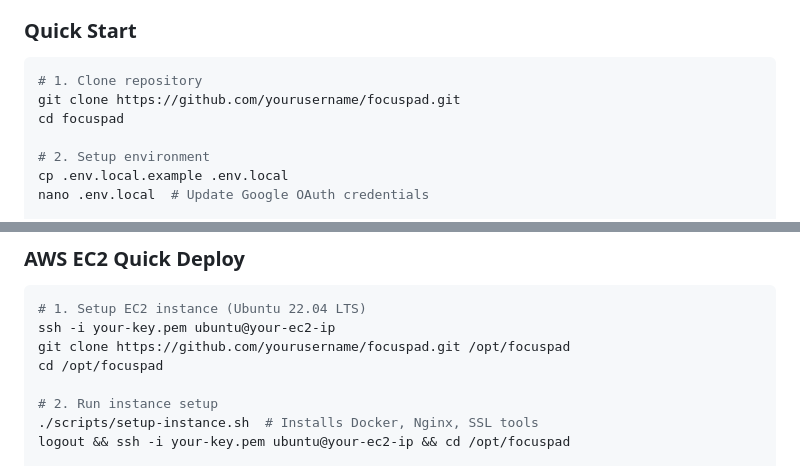
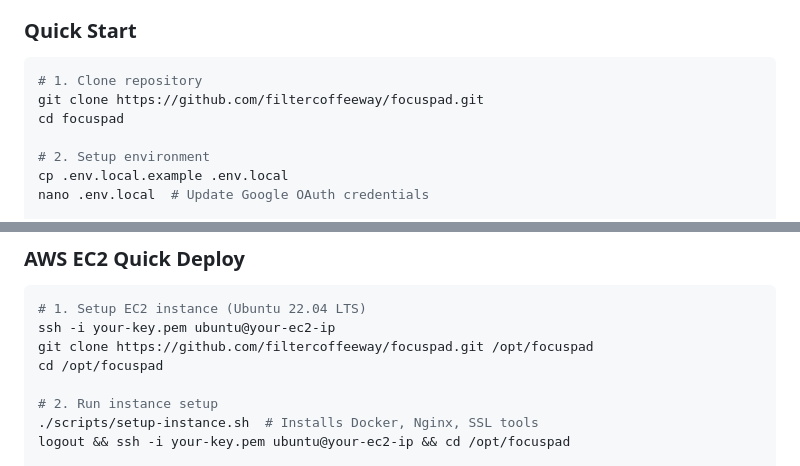
Before and after one commit to filtercoffeeway/focuspad, a Markdown page: README.md, 2 parts joined by grey strips. Drawn GitHub-style.

Commit message:
Fix placeholder clone URLs in README
Replace github.com/yourusername/focuspad with filtercoffeeway/focuspad.

Co-Authored-By: Claude Sonnet 5 <noreply@anthropic.com>

````diff
--- a/README.md
+++ b/README.md
@@ -73,7 +73,7 @@ Perfect for development with debugging tools, hot reload, and database managemen
 
 ```bash
 # 1. Clone repository
-git clone https://github.com/yourusername/focuspad.git
+git clone https://github.com/filtercoffeeway/focuspad.git
 cd focuspad
 
 # 2. Setup environment
@@ -126,7 +126,7 @@ Optimized for production with security hardening, performance tuning, and monito
 ```bash
 # 1. Setup EC2 instance (Ubuntu 22.04 LTS)
 ssh -i your-key.pem ubuntu@your-ec2-ip
-git clone https://github.com/yourusername/focuspad.git /opt/focuspad
+git clone https://github.com/filtercoffeeway/focuspad.git /opt/focuspad
 cd /opt/focuspad
 
 # 2. Run instance setup
````
